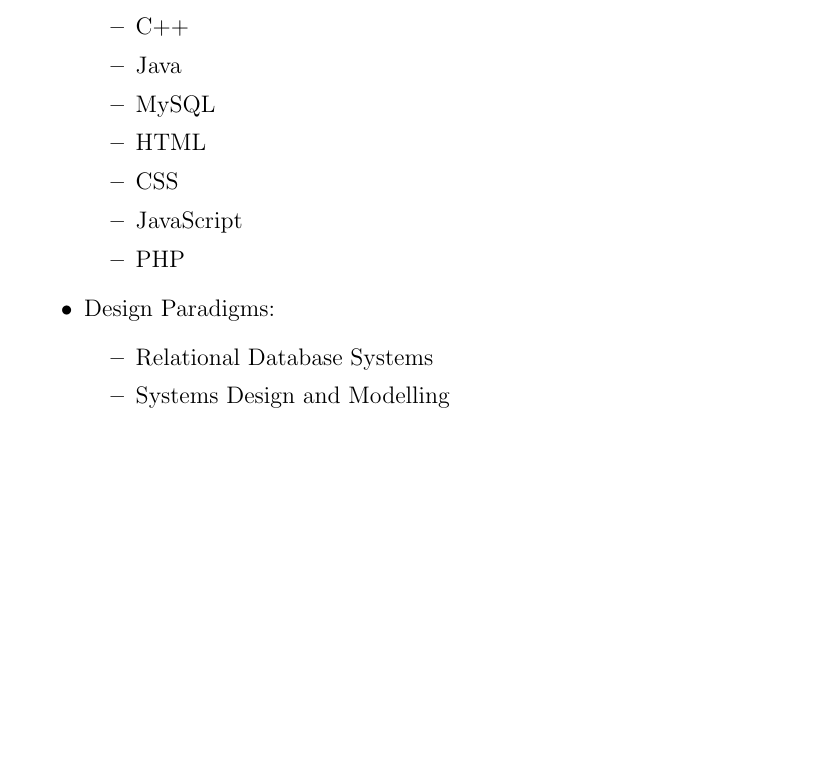
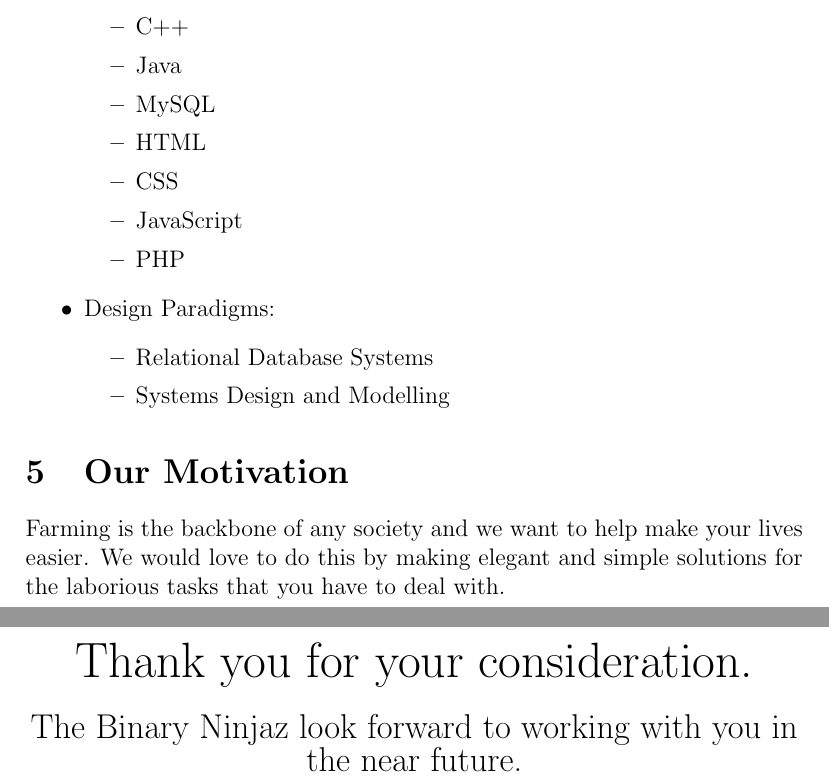
Before and after one commit to BinaryNinjaz/COS301_Tender, a LaTeX document (Harvest/Harvest_2018.tex): part of page 11 of 11 before the commit and two parts of pages 11 and 12 of 12 after it, the two joined at a grey line, cut so that both start at the same text, the shorter picture padded with empty space. Compiled offline with pdfLaTeX.

Commit message:
Added motivation and thanks. Mention Agile in dev method

```diff
--- a/Harvest/Harvest_2018.tex
+++ b/Harvest/Harvest_2018.tex
@@ -327,5 +327,16 @@ I am currently a 3rd-year student at the University of Pretoria studying BSc. Co
 	\end{itemize}
 	\end{itemize}
 
+	\section{Our Motivation}
+	Farming is the backbone of any society and we want to help make your lives easier. We would love to do this by making elegant and simple solutions for the laborious tasks that you have to deal with.
+
+	\newpage
+
+	\begin{center}
+	{\Huge Thank you for your consideration.}
+	\end{center}
+	\begin{center}
+	{\Large The Binary Ninjaz look forward to working with you in the near future.}
+	\end{center}
 
 \end{document}
```
Also changed, not shown: Harvest/Harvest_2018.pdf, Harvest/Harvest_2018.tex (4 more changed lines), 4 other files.
